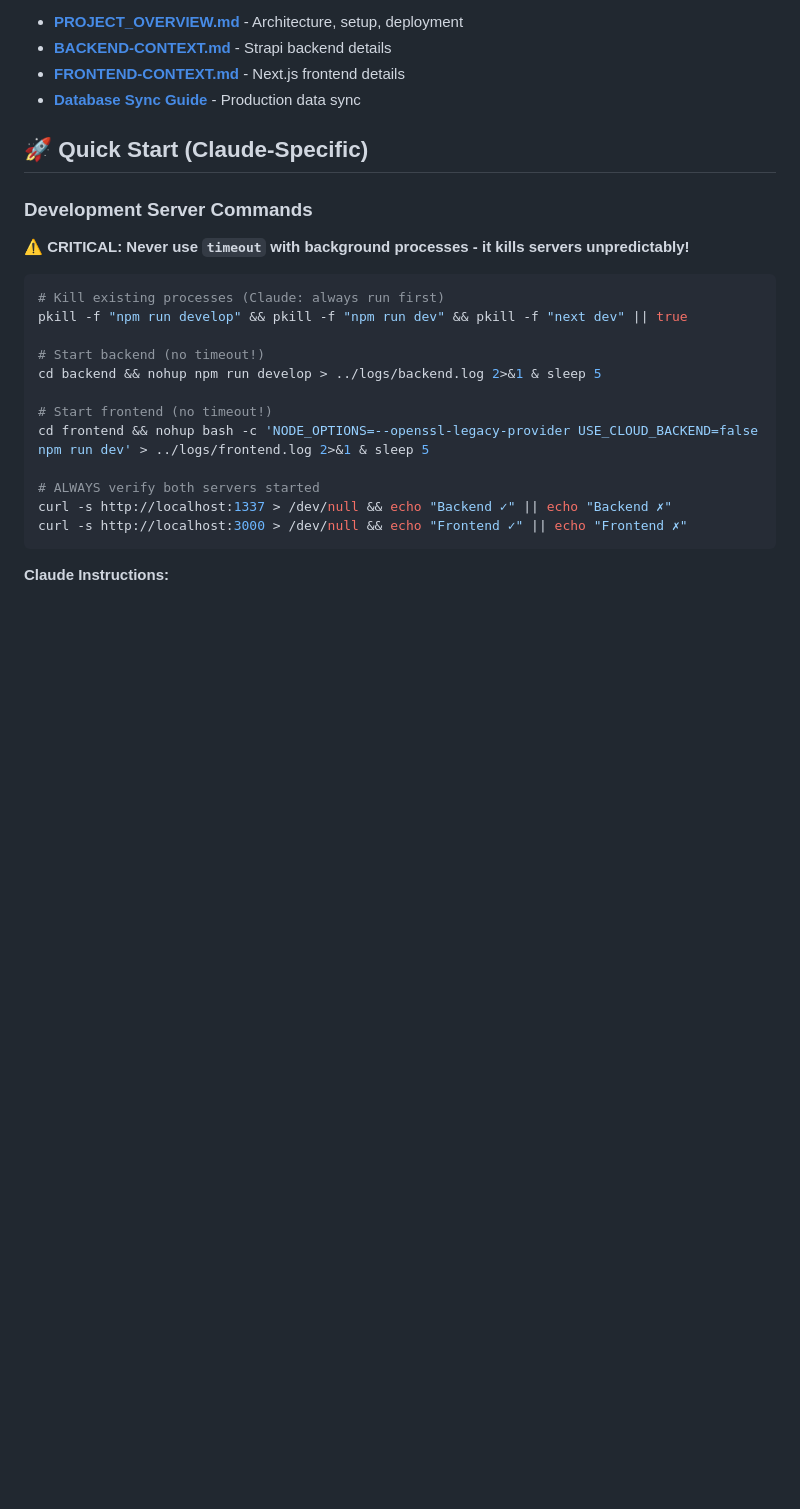
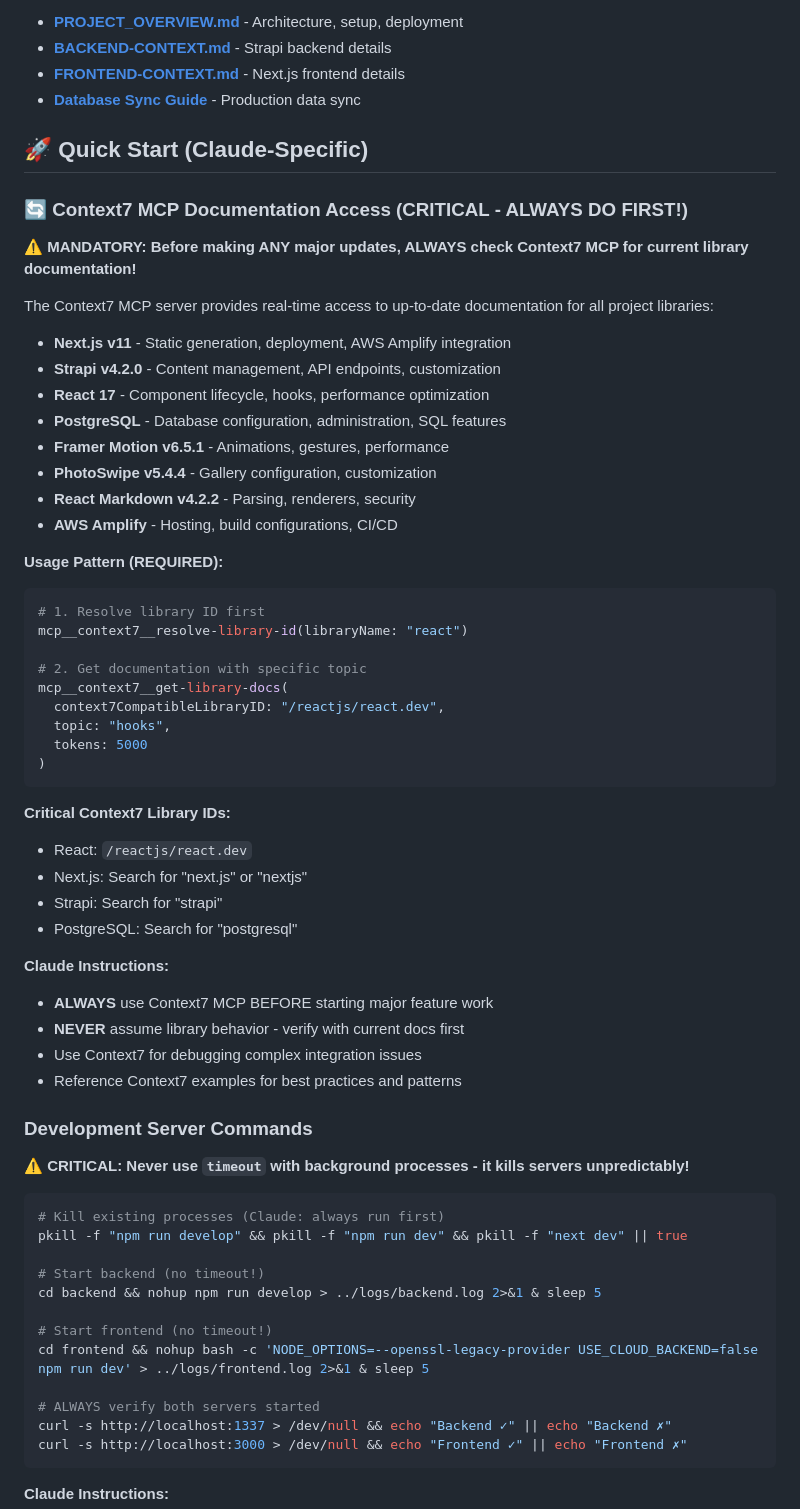
Before and after one commit to nkoz18/photography-blog, a Markdown page: CLAUDE.md, the part around one of its changes. GitHub-like rendering; blank space fills up the shorter version.

````diff
--- a/CLAUDE.md
+++ b/CLAUDE.md
@@ -11,6 +11,45 @@ For comprehensive documentation, see:
 - **[Database Sync Guide](backend/database-sync/README.md)** - Production data sync
 
 ## 🚀 Quick Start (Claude-Specific)
+
+### 🔄 Context7 MCP Documentation Access (CRITICAL - ALWAYS DO FIRST!)
+
+**⚠️ MANDATORY: Before making ANY major updates, ALWAYS check Context7 MCP for current library documentation!**
+
+The Context7 MCP server provides real-time access to up-to-date documentation for all project libraries:
+- **Next.js v11** - Static generation, deployment, AWS Amplify integration
+- **Strapi v4.2.0** - Content management, API endpoints, customization
+- **React 17** - Component lifecycle, hooks, performance optimization
+- **PostgreSQL** - Database configuration, administration, SQL features
+- **Framer Motion v6.5.1** - Animations, gestures, performance
+- **PhotoSwipe v5.4.4** - Gallery configuration, customization
+- **React Markdown v4.2.2** - Parsing, renderers, security
+- **AWS Amplify** - Hosting, build configurations, CI/CD
+
+**Usage Pattern (REQUIRED):**
+```bash
+# 1. Resolve library ID first
+mcp__context7__resolve-library-id(libraryName: "react")
+
+# 2. Get documentation with specific topic
+mcp__context7__get-library-docs(
+  context7CompatibleLibraryID: "/reactjs/react.dev",
+  topic: "hooks",
+  tokens: 5000
+)
+```
+
+**Critical Context7 Library IDs:**
+- React: `/reactjs/react.dev`
+- Next.js: Search for "next.js" or "nextjs"
+- Strapi: Search for "strapi"
+- PostgreSQL: Search for "postgresql"
+
+**Claude Instructions:**
+- **ALWAYS** use Context7 MCP BEFORE starting major feature work
+- **NEVER** assume library behavior - verify with current docs first
+- Use Context7 for debugging complex integration issues
+- Reference Context7 examples for best practices and patterns
 
 ### Development Server Commands
 
````
Also changed, not shown: other parts of CLAUDE.md (+43 -69 lines).
